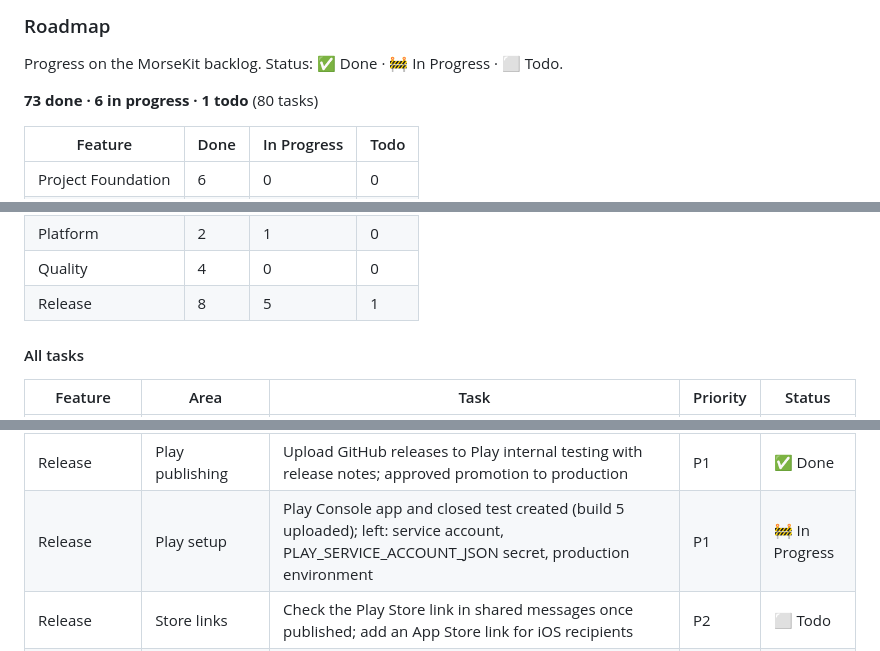
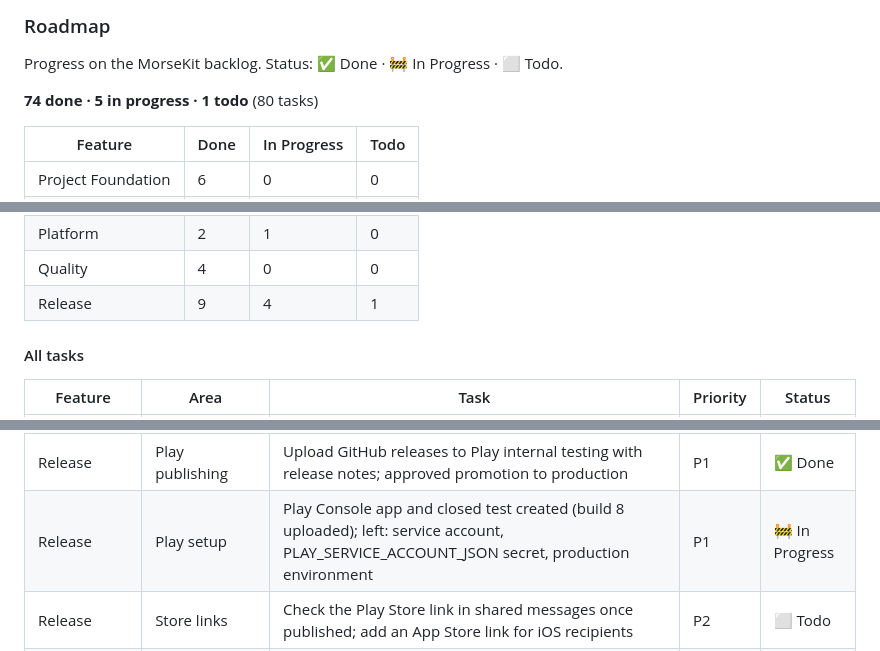
Before and after one commit to chankruze/morsekit, a Markdown page: README.md, 3 parts joined by grey strips. GitHub-like rendering.

Commit message:
docs: build 8 is in the closed test

```diff
--- a/README.md
+++ b/README.md
@@ -39,7 +39,7 @@ the KMP concepts used), see the [learning notes in `docs/`](docs/README.md).
 
 Progress on the MorseKit backlog. Status: ✅ Done · 🚧 In Progress · ⬜ Todo.
 
-**73 done · 6 in progress · 1 todo** (80 tasks)
+**74 done · 5 in progress · 1 todo** (80 tasks)
 
 | Feature | Done | In Progress | Todo |
 | --- | --- | --- | --- |
@@ -56,7 +56,7 @@ Progress on the MorseKit backlog. Status: ✅ Done · 🚧 In Progress · ⬜ To
 | Settings | 7 | 0 | 0 |
 | Platform | 2 | 1 | 0 |
 | Quality | 4 | 0 | 0 |
-| Release | 8 | 5 | 1 |
+| Release | 9 | 4 | 1 |
 
 #### All tasks
 
@@ -133,7 +133,7 @@ Progress on the MorseKit backlog. Status: ✅ Done · 🚧 In Progress · ⬜ To
 | Release | Build | Signed Android release builds and CI done; iOS archive left (needs Xcode) | P1 | 🚧 In Progress |
 | Release | CI | GitHub Actions workflow: build signed APK/AAB and mapping file for GitHub releases | P1 | ✅ Done |
 | Release | Play publishing | Upload GitHub releases to Play internal testing with release notes; approved promotion to production | P1 | ✅ Done |
-| Release | Play setup | Play Console app and closed test created (build 5 uploaded); left: service account, PLAY_SERVICE_ACCOUNT_JSON secret, production environment | P1 | 🚧 In Progress |
+| Release | Play setup | Play Console app and closed test created (build 8 uploaded); left: service account, PLAY_SERVICE_ACCOUNT_JSON secret, production environment | P1 | 🚧 In Progress |
 | Release | Store links | Check the Play Store link in shared messages once published; add an App Store link for iOS recipients | P2 | ⬜ Todo |
 | Release | Ratings | Ask for a store rating at good moments and add a Rate MorseKit banner | P2 | ✅ Done |
 | Release | In-app updates | Android: Play In-App Updates (flexible, immediate when urgent), daily check with 7-day snooze, Check for updates in Settings | P2 | ✅ Done |
```
Also changed, not shown: other parts of README.md (+1 -1 lines).
